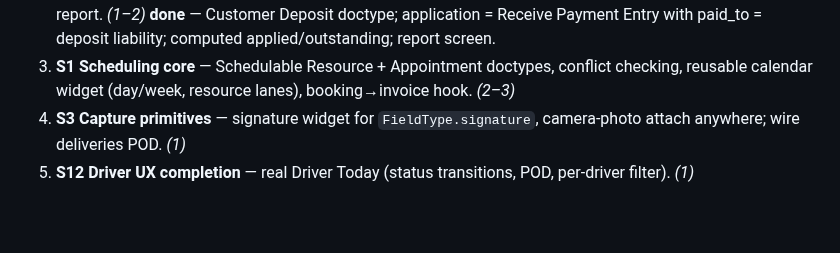
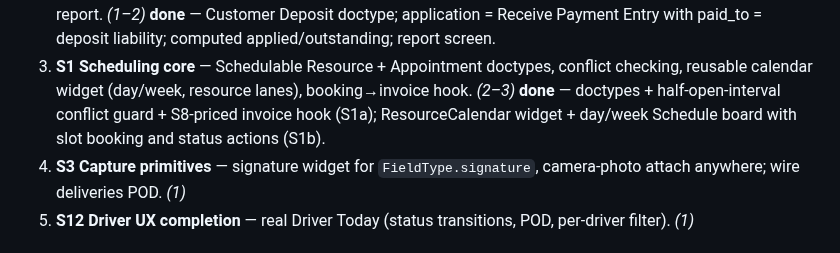
Before and after one commit to KevinBusuttil/mercantis.hub.flutter, a Markdown page: docs/ROADMAP_V3_VERTICALS.md, the part around the change. GitHub-like rendering; blank space fills up the shorter version.

Commit message:
Roadmap v3: mark S1 scheduling core done
Co-Authored-By: Claude Fable 5 <noreply@anthropic.com>
Claude-Session: https://claude.ai/code/session_01Jt9XgLdPAYgqvNbPWmuPj4

```diff
--- a/docs/ROADMAP_V3_VERTICALS.md
+++ b/docs/ROADMAP_V3_VERTICALS.md
@@ -51,6 +51,9 @@ nothing in the carve-out precludes it. Every other posted doctype
 3. **S1 Scheduling core** — Schedulable Resource + Appointment doctypes,
    conflict checking, reusable calendar widget (day/week, resource lanes),
    booking→invoice hook. *(2–3)*
+   **done** — doctypes + half-open-interval conflict guard + S8-priced
+   invoice hook (S1a); ResourceCalendar widget + day/week Schedule board
+   with slot booking and status actions (S1b).
 4. **S3 Capture primitives** — signature widget for `FieldType.signature`,
    camera-photo attach anywhere; wire deliveries POD. *(1)*
 5. **S12 Driver UX completion** — real Driver Today (status transitions,
```
